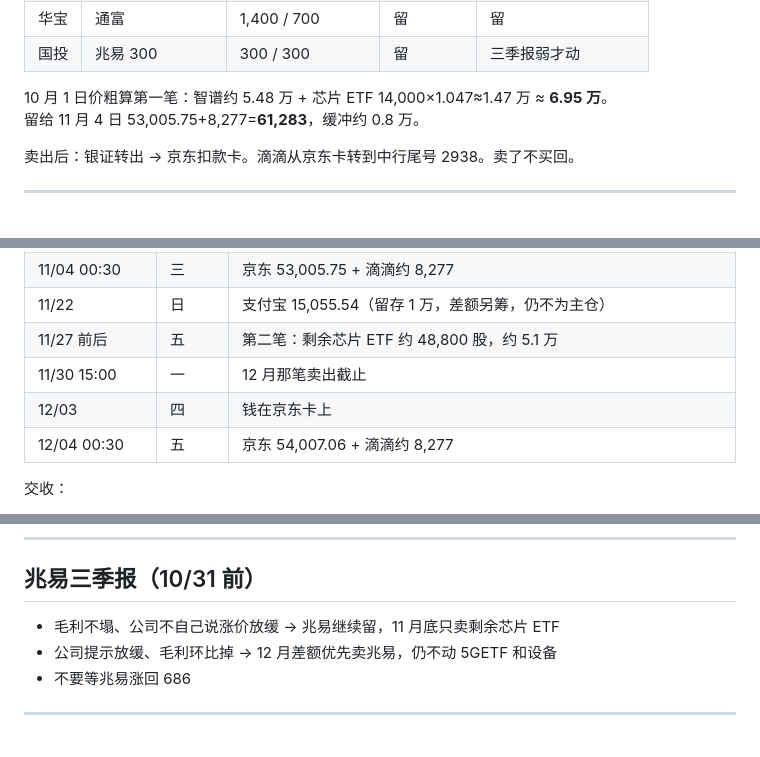
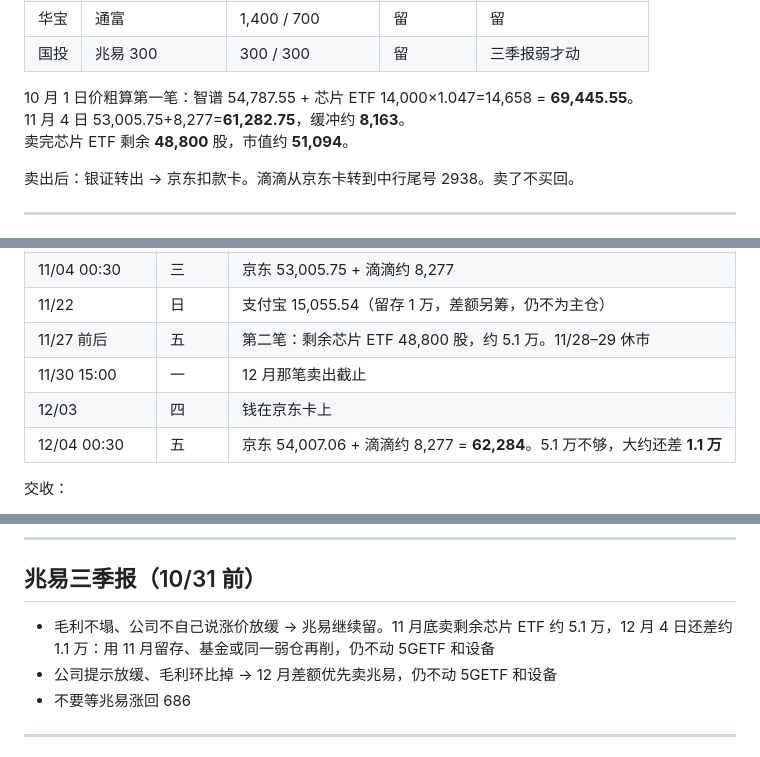
Before and after one commit to RiddleGo/edge-llm-mindmap, a Markdown page: 操作计划-2026-10.md, 3 parts joined by grey strips. Rendered like a GitHub page.

Commit message:
Record exact first-sale proceeds and the December 1.1万 gap.
The November 4 basket still covers the debit. Remaining chip ETF alone does not cover December 4; the shortfall waits on the Zhaoyi Q3 gate.

Co-authored-by: Russshare <RiddleGo@users.noreply.github.com>

```diff
--- a/操作计划-2026-10.md
+++ b/操作计划-2026-10.md
@@ -29,8 +29,9 @@
 | 华宝 | 通富 | 1,400 / 700 | 留 | 留 |
 | 国投 | 兆易 300 | 300 / 300 | 留 | 三季报弱才动 |
 
-10 月 1 日价粗算第一笔：智谱约 5.48 万 + 芯片 ETF 14,000×1.047≈1.47 万 ≈ **6.95 万**。
-留给 11 月 4 日 53,005.75+8,277=**61,283**，缓冲约 0.8 万。
+10 月 1 日价粗算第一笔：智谱 54,787.55 + 芯片 ETF 14,000×1.047=14,658 = **69,445.55**。
+11 月 4 日 53,005.75+8,277=**61,282.75**，缓冲约 **8,163**。
+卖完芯片 ETF 剩余 **48,800** 股，市值约 **51,094**。
 
 卖出后：银证转出 → 京东扣款卡。滴滴从京东卡转到中行尾号 2938。卖了不买回。
 
@@ -51,10 +52,10 @@
 | 11/03 | 二 | 钱必须已经在京东卡上 |
 | 11/04 00:30 | 三 | 京东 53,005.75 + 滴滴约 8,277 |
 | 11/22 | 日 | 支付宝 15,055.54（留存 1 万，差额另筹，仍不为主仓） |
-| 11/27 前后 | 五 | 第二笔：剩余芯片 ETF 约 48,800 股，约 5.1 万 |
+| 11/27 前后 | 五 | 第二笔：剩余芯片 ETF 48,800 股，约 5.1 万。11/28–29 休市 |
 | 11/30 15:00 | 一 | 12 月那笔卖出截止 |
 | 12/03 | 四 | 钱在京东卡上 |
-| 12/04 00:30 | 五 | 京东 54,007.06 + 滴滴约 8,277 |
+| 12/04 00:30 | 五 | 京东 54,007.06 + 滴滴约 8,277 = **62,284**。5.1 万不够，大约还差 **1.1 万** |
 
 交收：
 
@@ -94,7 +95,7 @@
 
 ## 兆易三季报（10/31 前）
 
-- 毛利不塌、公司不自己说涨价放缓 → 兆易继续留，11 月底只卖剩余芯片 ETF
+- 毛利不塌、公司不自己说涨价放缓 → 兆易继续留。11 月底卖剩余芯片 ETF 约 5.1 万，12 月 4 日还差约 1.1 万：用 11 月留存、基金或同一弱仓再削，仍不动 5GETF 和设备
 - 公司提示放缓、毛利环比掉 → 12 月差额优先卖兆易，仍不动 5GETF 和设备
 - 不要等兆易涨回 686
 
```
